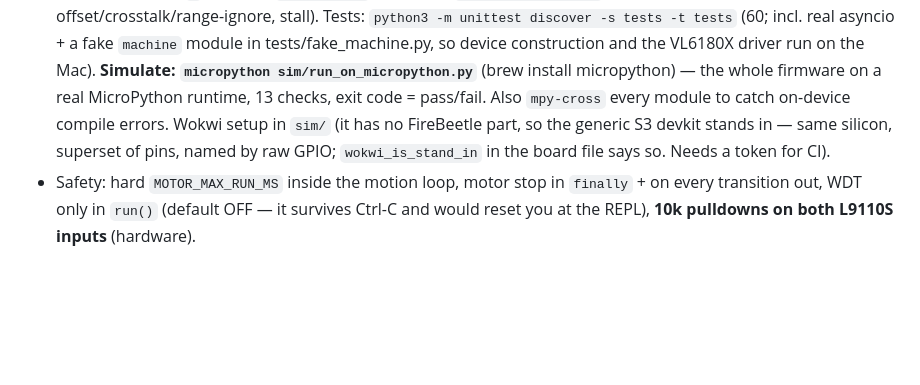
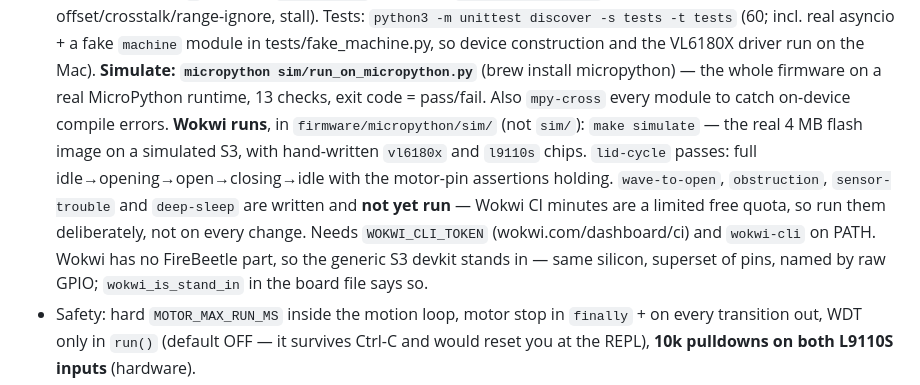
Before and after one commit to xmejkal/sisuo-brain-transplant, a Markdown page: CLAUDE.md, the part around the change. Drawn GitHub-style; blank space fills up the shorter version.

```diff
--- a/CLAUDE.md
+++ b/CLAUDE.md
@@ -86,9 +86,15 @@ bench/calibration/deploy: `firmware/micropython/README.md`. Arduino v1 kept only
   `machine` module in tests/fake_machine.py, so device construction and the VL6180X driver run
   on the Mac). **Simulate: `micropython sim/run_on_micropython.py`** (brew install micropython) —
   the whole firmware on a real MicroPython runtime, 13 checks, exit code = pass/fail. Also
-  `mpy-cross` every module to catch on-device compile errors. Wokwi setup in `sim/` (it has no
-  FireBeetle part, so the generic S3 devkit stands in — same silicon, superset of pins, named by
-  raw GPIO; `wokwi_is_stand_in` in the board file says so. Needs a token for CI).
+  `mpy-cross` every module to catch on-device compile errors. **Wokwi runs**, in
+  `firmware/micropython/sim/` (not `sim/`): `make simulate` — the real 4 MB flash image on a
+  simulated S3, with hand-written `vl6180x` and `l9110s` chips. `lid-cycle` passes: full
+  idle→opening→open→closing→idle with the motor-pin assertions holding. `wave-to-open`,
+  `obstruction`, `sensor-trouble` and `deep-sleep` are written and **not yet run** — Wokwi CI
+  minutes are a limited free quota, so run them deliberately, not on every change.
+  Needs `WOKWI_CLI_TOKEN` (wokwi.com/dashboard/ci) and `wokwi-cli` on PATH.
+  Wokwi has no FireBeetle part, so the generic S3 devkit stands in — same silicon, superset of
+  pins, named by raw GPIO; `wokwi_is_stand_in` in the board file says so.
 - Safety: hard `MOTOR_MAX_RUN_MS` inside the motion loop, motor stop in `finally` + on every
   transition out, WDT only in `run()` (default OFF — it survives Ctrl-C and would reset you at
   the REPL), **10k pulldowns on both L9110S inputs** (hardware).
```
Also changed, not shown: STATUS.md (+8 -1 lines).
